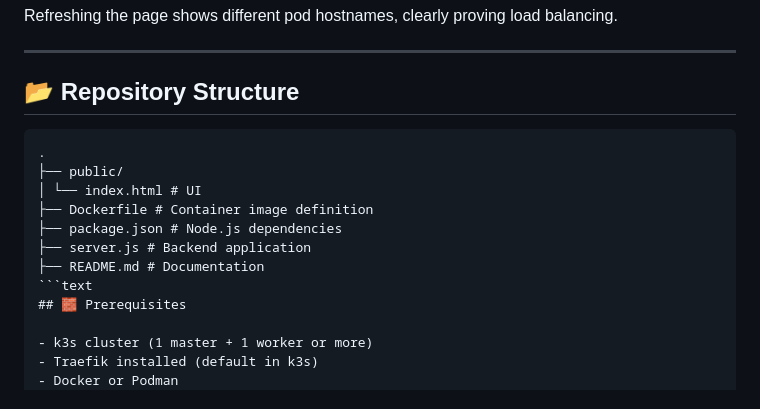
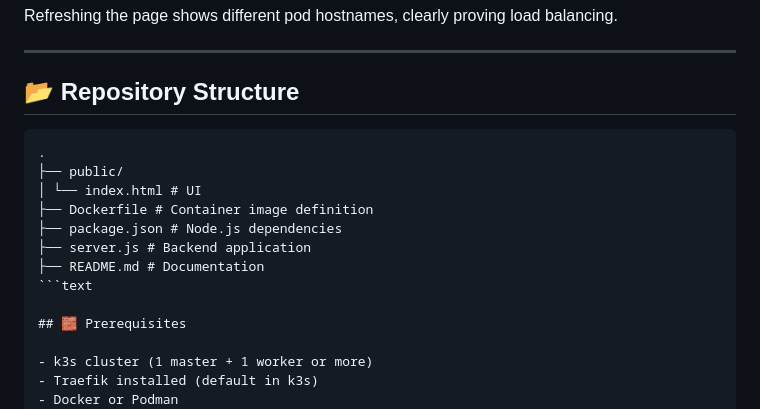
Before and after one commit to vijayaramaraju-kalidindi/k8s-ingress-controller-nodejsapp, a Markdown page: README.md, the part around the change. GitHub-like rendering.

````diff
--- a/README.md
+++ b/README.md
@@ -35,7 +35,7 @@ Refreshing the page shows different pod hostnames, clearly proving load balancin
 ---
 
 ## 📂 Repository Structure
-```md
+```text
 .
 ├── public/
 │ └── index.html # UI
@@ -44,6 +44,7 @@ Refreshing the page shows different pod hostnames, clearly proving load balancin
 ├── server.js # Backend application
 ├── README.md # Documentation
 ```text
+
 ## 🧱 Prerequisites
 
 - k3s cluster (1 master + 1 worker or more)
````
